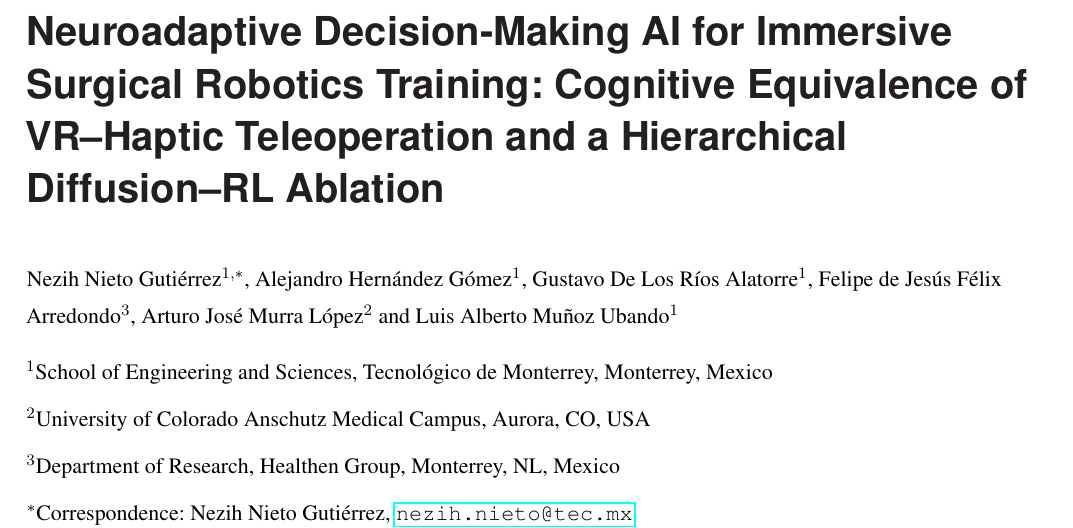
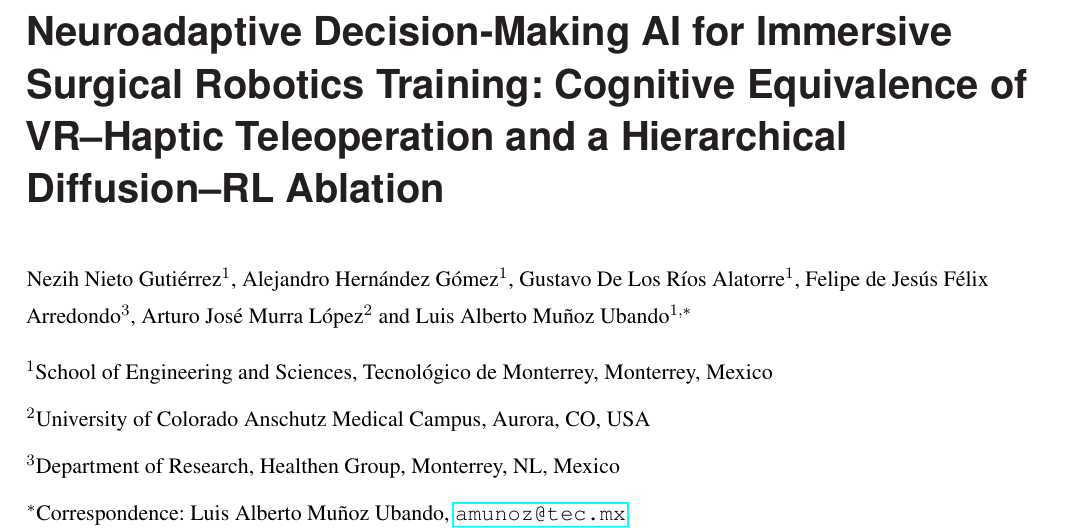
Before and after one commit to nezih-niegu/neuroadaptive-ridl, a LaTeX document (paper/manuscript.tex): part of page 1 of 22, cut so that both start at the same text. Compiled offline with pdfLaTeX.

Commit message:
Corresponding author: Luis Alberto Muñoz Ubando
Co-Authored-By: Claude Opus 5.5 <noreply@anthropic.com>

```diff
--- a/paper/manuscript.tex
+++ b/paper/manuscript.tex
@@ -39,13 +39,13 @@
 \maketitle
 % frontiers_suppmat.cls does not typeset \author/\address, so the block is set by hand.
 {\fontsize{11}{15}\selectfont\raggedright
-Nezih Nieto Guti\'errez$^{1,*}$, Alejandro Hern\'andez G\'omez$^{1}$, Gustavo De Los R\'ios Alatorre$^{1}$, Felipe de Jes\'us F\'elix Arredondo$^{3}$, Arturo Jos\'e Murra L\'opez$^{2}$ and Luis Alberto Mu\~noz Ubando$^{1}$\par}
+Nezih Nieto Guti\'errez$^{1}$, Alejandro Hern\'andez G\'omez$^{1}$, Gustavo De Los R\'ios Alatorre$^{1}$, Felipe de Jes\'us F\'elix Arredondo$^{3}$, Arturo Jos\'e Murra L\'opez$^{2}$ and Luis Alberto Mu\~noz Ubando$^{1,*}$\par}
 \smallskip
 {\small\raggedright
 $^{1}$School of Engineering and Sciences, Tecnol\'ogico de Monterrey, Monterrey, Mexico\par
 $^{2}$University of Colorado Anschutz Medical Campus, Aurora, CO, USA\par
 $^{3}$Department of Research, Healthen Group, Monterrey, NL, Mexico\par
-$^{*}$Correspondence: Nezih Nieto Guti\'errez, \url{nezih.nieto@tec.mx}\par}
+$^{*}$Correspondence: Luis Alberto Mu\~noz Ubando, \url{amunoz@tec.mx}\par}
 \medskip
 
 % -----------------------------------------------------------------
```
